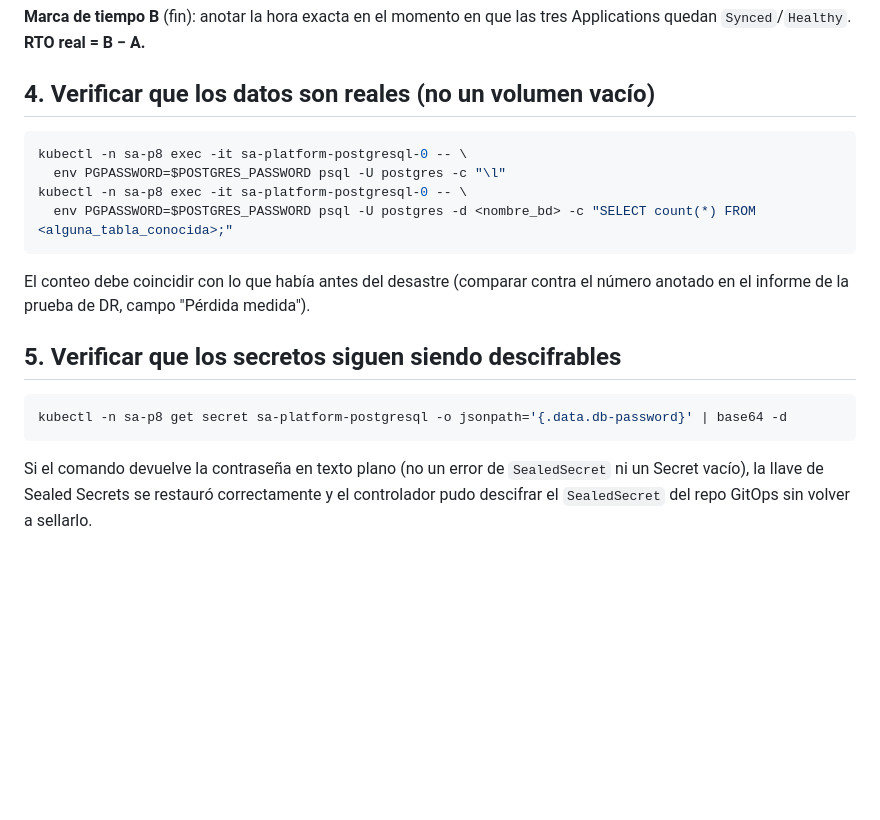
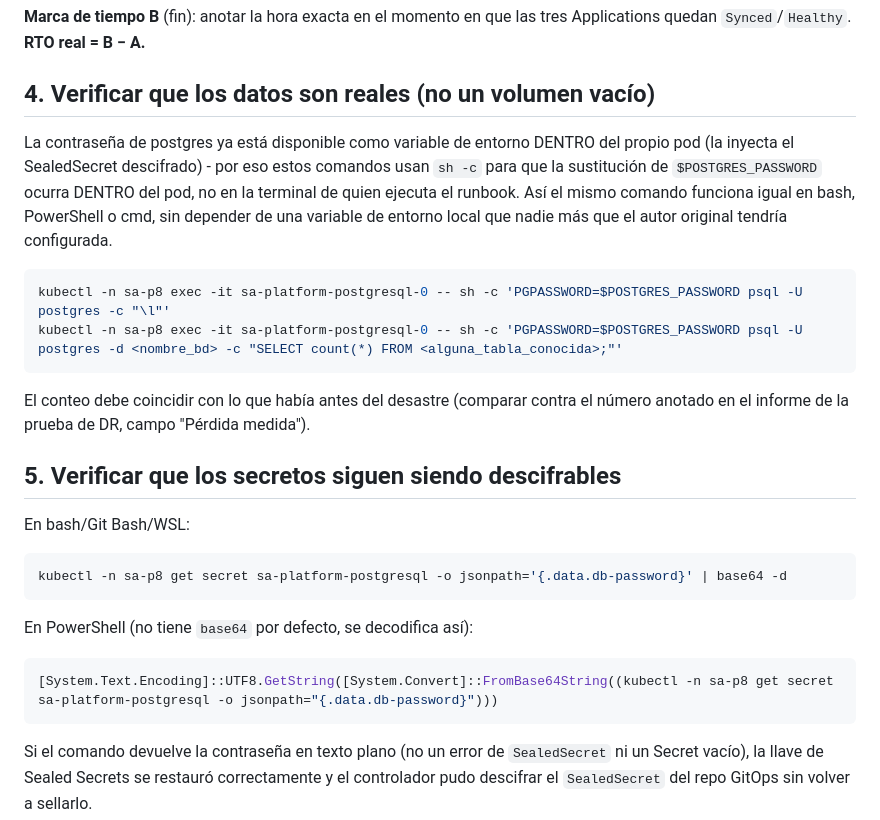
Before and after one commit to Oswaldo052001/Practicas-SA-B-201901844, a Markdown page: P9/docs/runbook-recuperacion.md, the part around the change. GitHub-like rendering; blank space fills up the shorter version.

Commit message:
P9: pasos 4-5 del runbook compatibles con PowerShell (no solo bash)
El comando original expandia $POSTGRES_PASSWORD del lado de la terminal
de quien ejecuta el runbook (bash), lo cual no funciona en PowerShell ni
en cmd, y ademas asumia esa variable ya exportada localmente - algo que
nadie mas que el autor original tendria. Ahora se usa 'sh -c' para que la
sustitucion ocurra DENTRO del pod (donde el propio contenedor ya tiene
POSTGRES_PASSWORD como variable de entorno via el SealedSecret
descifrado), asi el comando es identico sin importar el shell de quien
lo corre. El paso 5 (decodificar base64) ahora trae tambien la version
para PowerShell, que no tiene 'base64' por defecto.

````diff
--- a/P9/docs/runbook-recuperacion.md
+++ b/P9/docs/runbook-recuperacion.md
@@ -81,11 +81,17 @@ las tres Applications quedan `Synced`/`Healthy`. **RTO real = B − A.**
 
 ## 4. Verificar que los datos son reales (no un volumen vacío)
 
+La contraseña de postgres ya está disponible como variable de entorno
+DENTRO del propio pod (la inyecta el SealedSecret descifrado) - por eso
+estos comandos usan `sh -c` para que la sustitución de `$POSTGRES_PASSWORD`
+ocurra DENTRO del pod, no en la terminal de quien ejecuta el runbook. Así
+el mismo comando funciona igual en bash, PowerShell o cmd, sin depender
+de una variable de entorno local que nadie más que el autor original
+tendría configurada.
+
 ```bash
-kubectl -n sa-p8 exec -it sa-platform-postgresql-0 -- \
-  env PGPASSWORD=$POSTGRES_PASSWORD psql -U postgres -c "\l"
-kubectl -n sa-p8 exec -it sa-platform-postgresql-0 -- \
-  env PGPASSWORD=$POSTGRES_PASSWORD psql -U postgres -d <nombre_bd> -c "SELECT count(*) FROM <alguna_tabla_conocida>;"
+kubectl -n sa-p8 exec -it sa-platform-postgresql-0 -- sh -c 'PGPASSWORD=$POSTGRES_PASSWORD psql -U postgres -c "\l"'
+kubectl -n sa-p8 exec -it sa-platform-postgresql-0 -- sh -c 'PGPASSWORD=$POSTGRES_PASSWORD psql -U postgres -d <nombre_bd> -c "SELECT count(*) FROM <alguna_tabla_conocida>;"'
 ```
 
 El conteo debe coincidir con lo que había antes del desastre (comparar
@@ -94,8 +100,16 @@ contra el número anotado en el informe de la prueba de DR, campo
 
 ## 5. Verificar que los secretos siguen siendo descifrables
 
+En bash/Git Bash/WSL:
+
 ```bash
 kubectl -n sa-p8 get secret sa-platform-postgresql -o jsonpath='{.data.db-password}' | base64 -d
+```
+
+En PowerShell (no tiene `base64` por defecto, se decodifica así):
+
+```powershell
+[System.Text.Encoding]::UTF8.GetString([System.Convert]::FromBase64String((kubectl -n sa-p8 get secret sa-platform-postgresql -o jsonpath="{.data.db-password}")))
 ```
 
 Si el comando devuelve la contraseña en texto plano (no un error de
````
